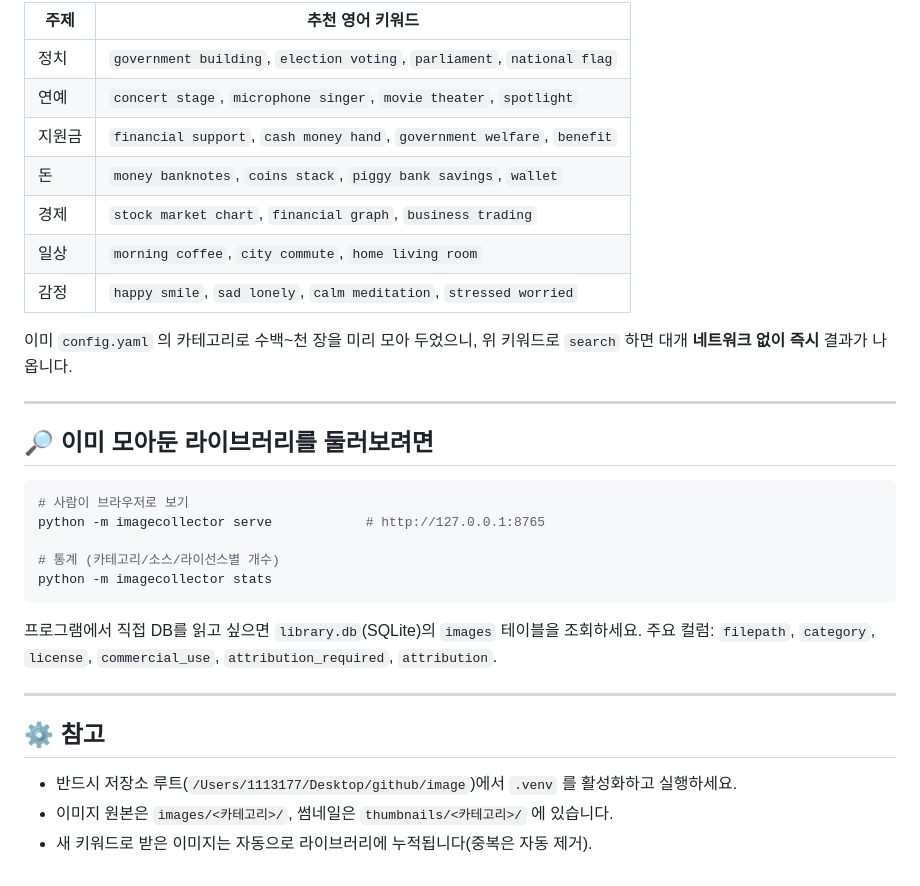
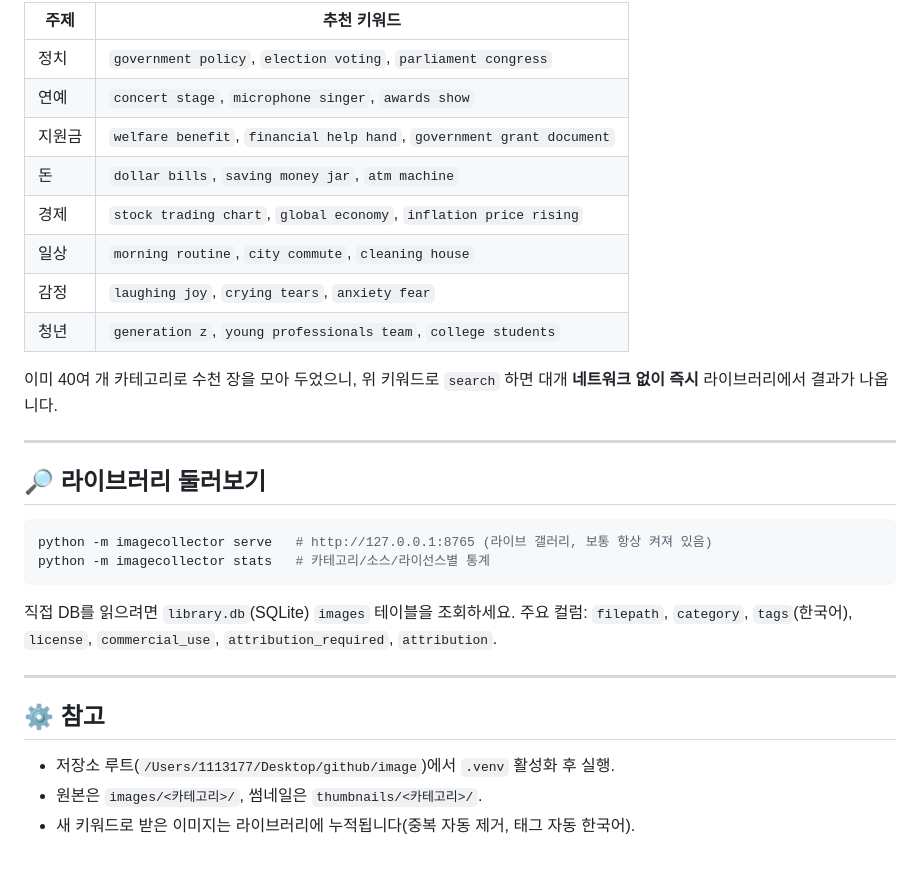
Before and after one commit to oronaminc/image, a Markdown page: AGENTS.md, the part around one of its changes. Rendered like a GitHub page.

````diff
--- a/AGENTS.md
+++ b/AGENTS.md
@@ -81,36 +88,35 @@ python -m imagecollector search "<키워드>" --limit 3 --no-attribution --json
 
-| 주제 | 추천 영어 키워드 |
-|------|------------------|
-| 정치 | `government building`, `election voting`, `parliament`, `national flag` |
-| 연예 | `concert stage`, `microphone singer`, `movie theater`, `spotlight` |
-| 지원금 | `financial support`, `cash money hand`, `government welfare`, `benefit` |
-| 돈 | `money banknotes`, `coins stack`, `piggy bank savings`, `wallet` |
-| 경제 | `stock market chart`, `financial graph`, `business trading` |
-| 일상 | `morning coffee`, `city commute`, `home living room` |
-| 감정 | `happy smile`, `sad lonely`, `calm meditation`, `stressed worried` |
+| 주제 | 추천 키워드 |
+|------|------------|
+| 정치 | `government policy`, `election voting`, `parliament congress` |
+| 연예 | `concert stage`, `microphone singer`, `awards show` |
+| 지원금 | `welfare benefit`, `financial help hand`, `government grant document` |
+| 돈 | `dollar bills`, `saving money jar`, `atm machine` |
+| 경제 | `stock trading chart`, `global economy`, `inflation price rising` |
+| 일상 | `morning routine`, `city commute`, `cleaning house` |
+| 감정 | `laughing joy`, `crying tears`, `anxiety fear` |
+| 청년 | `generation z`, `young professionals team`, `college students` |
 
-이미 `config.yaml` 의 카테고리로 수백~천 장을 미리 모아 두었으니,
-위 키워드로 `search` 하면 대개 **네트워크 없이 즉시** 결과가 나옵니다.
+이미 40여 개 카테고리로 수천 장을 모아 두었으니, 위 키워드로 `search` 하면 대개
+**네트워크 없이 즉시** 라이브러리에서 결과가 나옵니다.
 
 ---
 
-## 🔎 이미 모아둔 라이브러리를 둘러보려면
+## 🔎 라이브러리 둘러보기
 
 ```bash
-# 사람이 브라우저로 보기
-python -m imagecollector serve            # http://127.0.0.1:8765
-
-# 통계 (카테고리/소스/라이선스별 개수)
-python -m imagecollector stats
+python -m imagecollector serve   # http://127.0.0.1:8765 (라이브 갤러리, 보통 항상 켜져 있음)
+python -m imagecollector stats   # 카테고리/소스/라이선스별 통계
 ```
 
-프로그램에서 직접 DB를 읽고 싶으면 `library.db`(SQLite)의 `images` 테이블을 조회하세요.
-주요 컬럼: `filepath`, `category`, `license`, `commercial_use`, `attribution_required`, `attribution`.
+직접 DB를 읽으려면 `library.db`(SQLite) `images` 테이블을 조회하세요.
+주요 컬럼: `filepath`, `category`, `tags`(한국어), `license`, `commercial_use`,
+`attribution_required`, `attribution`.
 
 ---
 
 ## ⚙️ 참고
 
-- 반드시 저장소 루트(`/Users/1113177/Desktop/github/image`)에서 `.venv` 를 활성화하고 실행하세요.
-- 이미지 원본은 `images/<카테고리>/`, 썸네일은 `thumbnails/<카테고리>/` 에 있습니다.
-- 새 키워드로 받은 이미지는 자동으로 라이브러리에 누적됩니다(중복은 자동 제거).
+- 저장소 루트(`/Users/1113177/Desktop/github/image`)에서 `.venv` 활성화 후 실행.
+- 원본은 `images/<카테고리>/`, 썸네일은 `thumbnails/<카테고리>/`.
+- 새 키워드로 받은 이미지는 라이브러리에 누적됩니다(중복 자동 제거, 태그 자동 한국어).
````
Also changed, not shown: other parts of AGENTS.md (+40 -33 lines), 1 other file.
